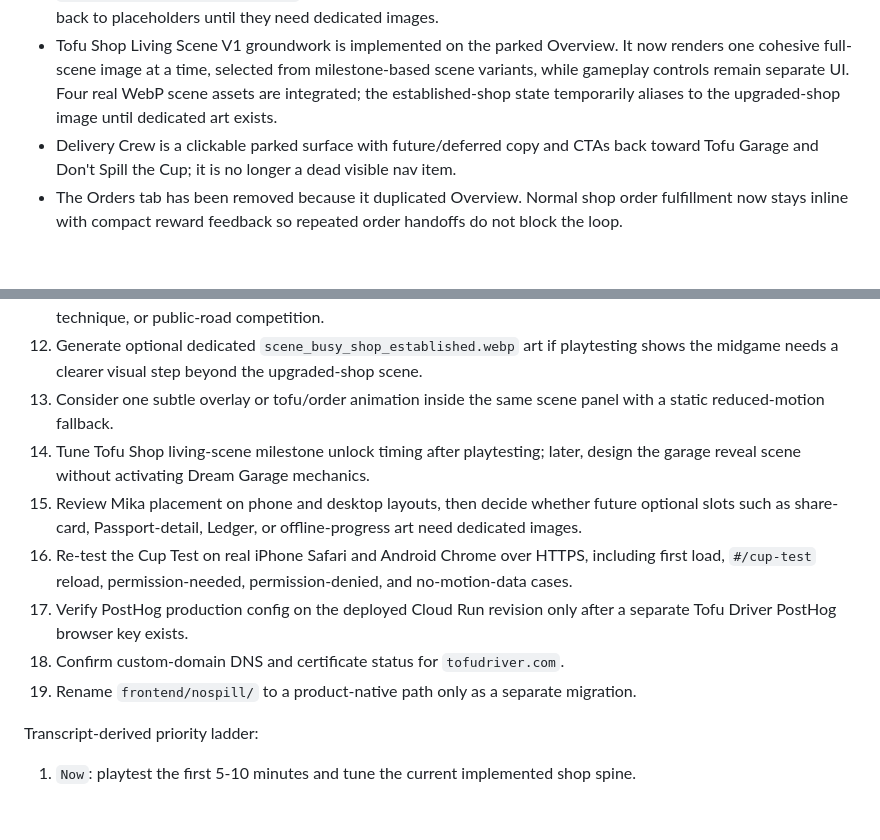
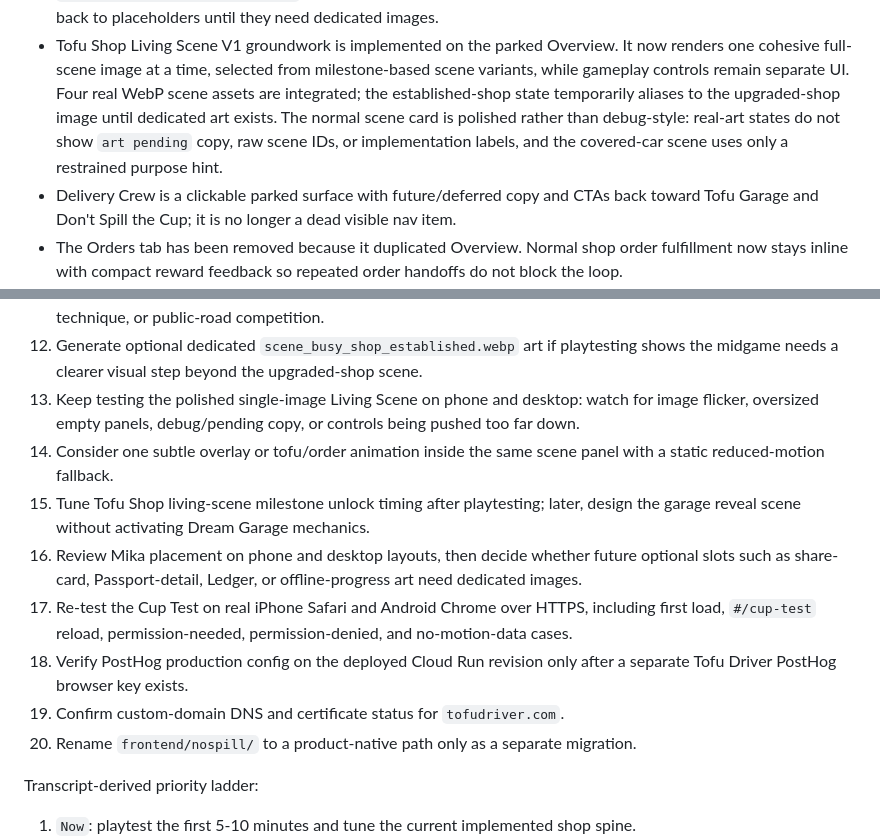
Before and after one commit to WorksWellWithOthers/tofu_driver, a Markdown page: PLAN.md, 2 parts joined by grey strips. Rendered like a GitHub page; blank space fills up the shorter version.

Commit message:
Document polished Tofu Shop living scene

```diff
--- a/PLAN.md
+++ b/PLAN.md
@@ -75,7 +75,10 @@
 - Tofu Shop Living Scene V1 groundwork is implemented on the parked Overview. It now renders one
   cohesive full-scene image at a time, selected from milestone-based scene variants, while gameplay
   controls remain separate UI. Four real WebP scene assets are integrated; the established-shop
-  state temporarily aliases to the upgraded-shop image until dedicated art exists.
+  state temporarily aliases to the upgraded-shop image until dedicated art exists. The normal scene
+  card is polished rather than debug-style: real-art states do not show `art pending` copy, raw
+  scene IDs, or implementation labels, and the covered-car scene uses only a restrained purpose
+  hint.
 - Delivery Crew is a clickable parked surface with future/deferred copy and CTAs back toward Tofu
   Garage and Don't Spill the Cup; it is no longer a dead visible nav item.
 - The Orders tab has been removed because it duplicated Overview. Normal shop order fulfillment now
@@ -183,18 +186,20 @@ Canonical references:
    distance, route difficulty, racing technique, or public-road competition.
 12. Generate optional dedicated `scene_busy_shop_established.webp` art if playtesting shows the
    midgame needs a clearer visual step beyond the upgraded-shop scene.
-13. Consider one subtle overlay or tofu/order animation inside the same scene panel with a static
+13. Keep testing the polished single-image Living Scene on phone and desktop: watch for image
+   flicker, oversized empty panels, debug/pending copy, or controls being pushed too far down.
+14. Consider one subtle overlay or tofu/order animation inside the same scene panel with a static
    reduced-motion fallback.
-14. Tune Tofu Shop living-scene milestone unlock timing after playtesting; later, design the garage
+15. Tune Tofu Shop living-scene milestone unlock timing after playtesting; later, design the garage
    reveal scene without activating Dream Garage mechanics.
-15. Review Mika placement on phone and desktop layouts, then decide whether future optional slots
+16. Review Mika placement on phone and desktop layouts, then decide whether future optional slots
    such as share-card, Passport-detail, Ledger, or offline-progress art need dedicated images.
-16. Re-test the Cup Test on real iPhone Safari and Android Chrome over HTTPS, including first load,
+17. Re-test the Cup Test on real iPhone Safari and Android Chrome over HTTPS, including first load,
    `#/cup-test` reload, permission-needed, permission-denied, and no-motion-data cases.
-17. Verify PostHog production config on the deployed Cloud Run revision only after a separate Tofu
+18. Verify PostHog production config on the deployed Cloud Run revision only after a separate Tofu
    Driver PostHog browser key exists.
-18. Confirm custom-domain DNS and certificate status for `tofudriver.com`.
-19. Rename `frontend/nospill/` to a product-native path only as a separate migration.
+19. Confirm custom-domain DNS and certificate status for `tofudriver.com`.
+20. Rename `frontend/nospill/` to a product-native path only as a separate migration.
 
 Transcript-derived priority ladder:
 
```
Also changed, not shown: DESIGN.md (+4 -1 lines).
